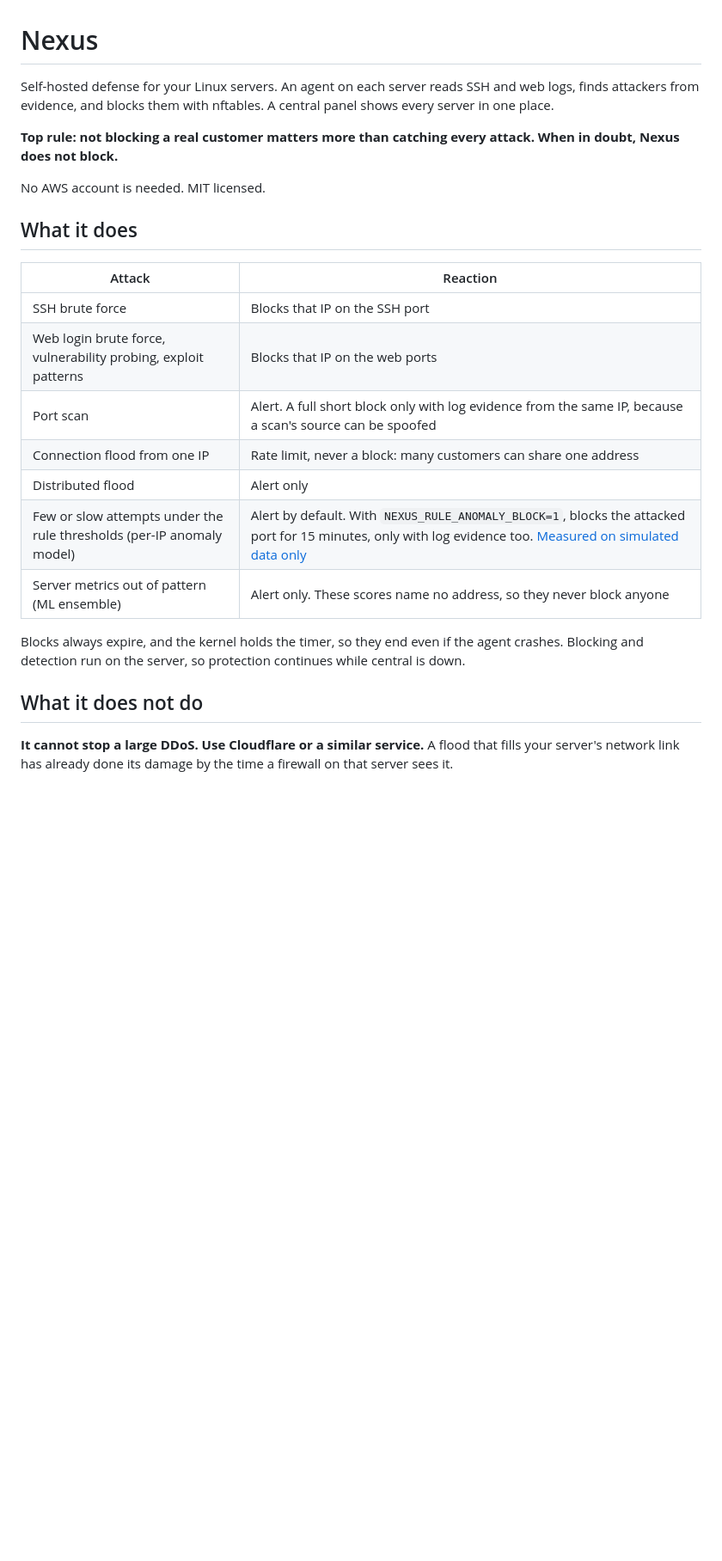
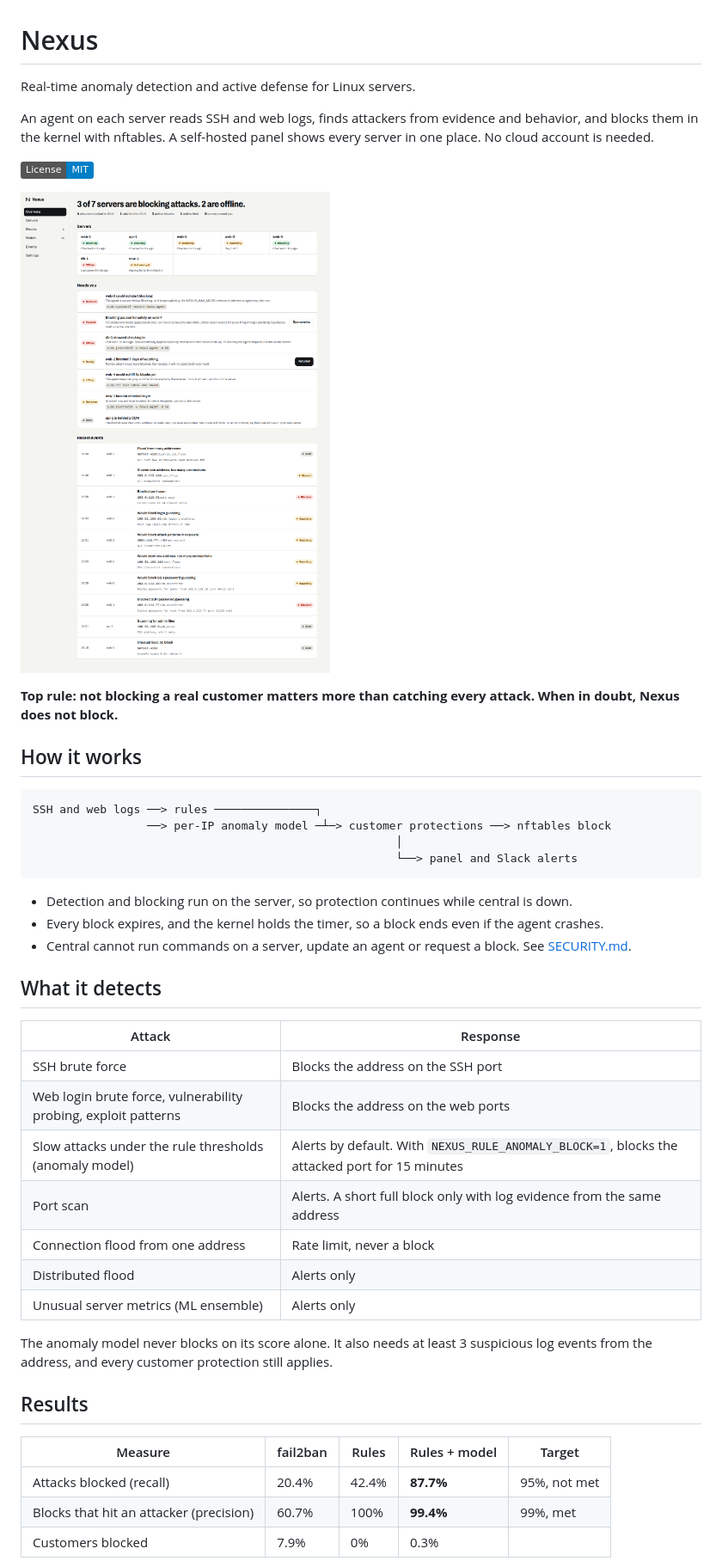
Before and after one commit to eminaydin19/Nexus, a Markdown page: README.md, the part around one of its changes. Shown at 86% size. Rendered like a GitHub page; pictures changed too: assets/nexus_dashboard.png; badges without logos; blank space fills up the shorter version.

````diff
--- a/README.md
+++ b/README.md
@@ -1,26 +1,47 @@
 # Nexus
 
-Self-hosted defense for your Linux servers. An agent on each server reads SSH and web logs, finds attackers from evidence, and blocks them with nftables. A central panel shows every server in one place.
+Real-time anomaly detection and active defense for Linux servers.
+
+An agent on each server reads SSH and web logs, finds attackers from evidence and behavior, and blocks them in the kernel with nftables. A self-hosted panel shows every server in one place. No cloud account is needed.
+
+[![License: MIT](https://img.shields.io/badge/License-MIT-blue.svg)](LICENSE)
+
+![Nexus panel](assets/nexus_dashboard.png)
 
 **Top rule: not blocking a real customer matters more than catching every attack. When in doubt, Nexus does not block.**
 
-No AWS account is needed. MIT licensed.
+## How it works
 
-## What it does
+```text
+SSH and web logs ──> rules ───────────────┐
+                 ──> per-IP anomaly model ─┴─> customer protections ──> nftables block
+                                                      │
+                                                      └──> panel and Slack alerts
+```
 
-| Attack | Reaction |
+- Detection and blocking run on the server, so protection continues while central is down.
+- Every block expires, and the kernel holds the timer, so a block ends even if the agent crashes.
+- Central cannot run commands on a server, update an agent or request a block. See [SECURITY.md](SECURITY.md).
+
+## What it detects
+
+| Attack | Response |
 |---|---|
-| SSH brute force | Blocks that IP on the SSH port |
-| Web login brute force, vulnerability probing, exploit patterns | Blocks that IP on the web ports |
-| Port scan | Alert. A full short block only with log evidence from the same IP, because a scan's source can be spoofed |
-| Connection flood from one IP | Rate limit, never a block: many customers can share one address |
-| Distributed flood | Alert only |
-| Few or slow attempts under the rule thresholds (per-IP anomaly model) | Alert by default. With `NEXUS_RULE_ANOMALY_BLOCK=1`, blocks the attacked port for 15 minutes, only with log evidence too. [Measured on simulated data only](docs/anomaly-evaluation.md) |
-| Server metrics out of pattern (ML ensemble) | Alert only. These scores name no address, so they never block anyone |
+| SSH brute force | Blocks the address on the SSH port |
+| Web login brute force, vulnerability probing, exploit patterns | Blocks the address on the web ports |
+| Slow attacks under the rule thresholds (anomaly model) | Alerts by default. With `NEXUS_RULE_ANOMALY_BLOCK=1`, blocks the attacked port for 15 minutes |
+| Port scan | Alerts. A short full block only with log evidence from the same address |
+| Connection flood from one address | Rate limit, never a block |
+| Distributed flood | Alerts only |
+| Unusual server metrics (ML ensemble) | Alerts only |
 
-Blocks always expire, and the kernel holds the timer, so they end even if the agent crashes. Blocking and detection run on the server, so protection continues while central is down.
+The anomaly model never blocks on its score alone. It also needs at least 3 suspicious log events from the address, and every customer protection still applies.
 
-## What it does not do
+## Results
 
-**It cannot stop a large DDoS. Use Cloudflare or a similar service.** A flood that fills your server's network link has already done its damage by the time a firewall on that server sees it.
+| Measure | fail2ban | Rules | Rules + model | Target |
+|---|---|---|---|---|
+| Attacks blocked (recall) | 20.4% | 42.4% | **87.7%** | 95%, not met |
+| Blocks that hit an attacker (precision) | 60.7% | 100% | **99.4%** | 99%, met |
+| Customers blocked | 7.9% | 0% | 0.3% | |
 
````
Also changed, not shown: other parts of README.md (+42 -50 lines), 3 other files.
